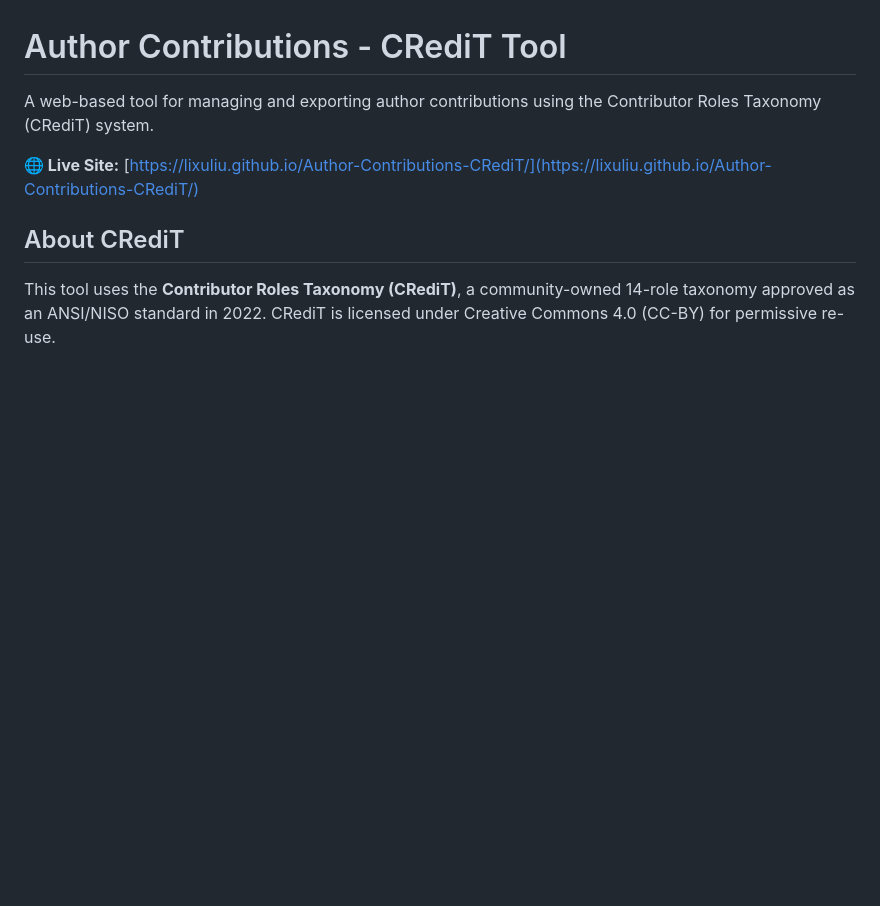
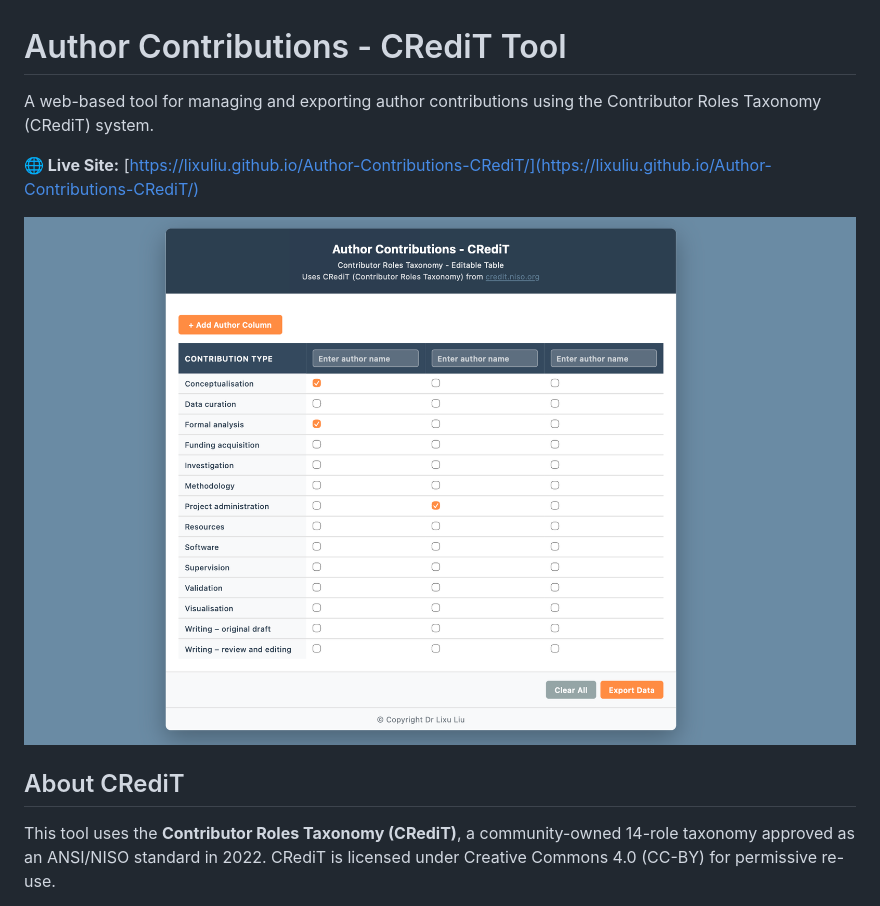
Before and after one commit to lixuliu/Author-Contributions-CRediT, a Markdown page: README.md, the part around the change. Drawn GitHub-style; pictures changed too: demo.png (added); blank space fills up the shorter version.

Commit message:
Add demo screenshot to README

```diff
--- a/README.md
+++ b/README.md
@@ -3,6 +3,8 @@
 A web-based tool for managing and exporting author contributions using the Contributor Roles Taxonomy (CRediT) system.
 
 **🌐 Live Site:** [https://lixuliu.github.io/Author-Contributions-CRediT/](https://lixuliu.github.io/Author-Contributions-CRediT/)
+
+![Demo](demo.png)
 
 ## About CRediT
 
```
